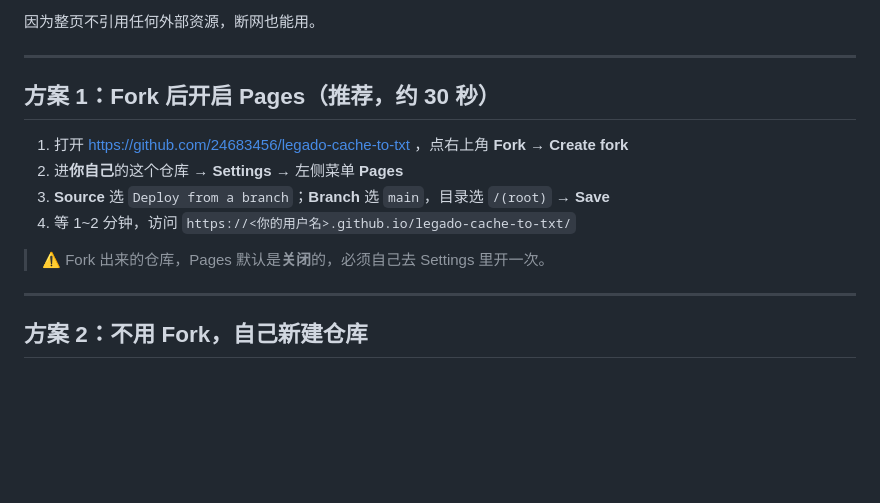
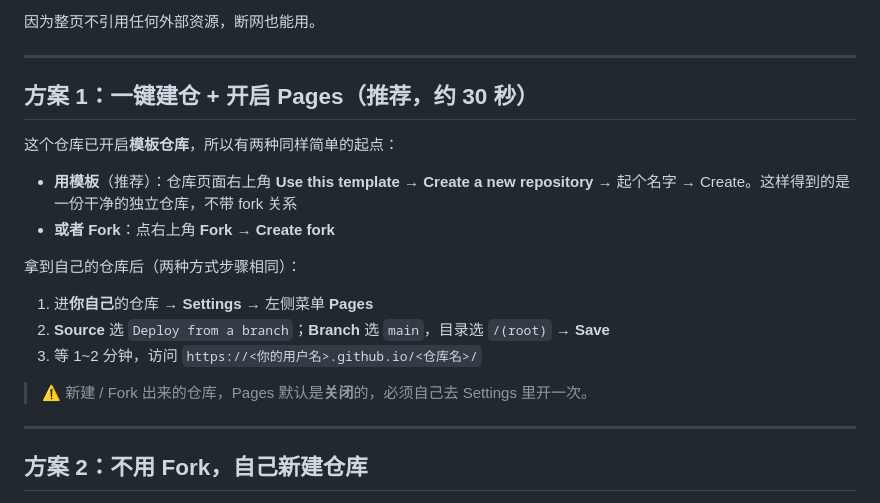
Before and after one commit to 24683456/legado-cache-to-txt, a Markdown page: DEPLOY.md, the part around the change. Rendered like a GitHub page; blank space fills up the shorter version.

Commit message:
部署指南：补充模板仓库一键建仓说明

```diff
--- a/DEPLOY.md
+++ b/DEPLOY.md
@@ -18,14 +18,21 @@
 
 ---
 
-## 方案 1：Fork 后开启 Pages（推荐，约 30 秒）
+## 方案 1：一键建仓 + 开启 Pages（推荐，约 30 秒）
 
-1. 打开 https://github.com/24683456/legado-cache-to-txt ，点右上角 **Fork** → **Create fork**
-2. 进**你自己**的这个仓库 → **Settings** → 左侧菜单 **Pages**
-3. **Source** 选 `Deploy from a branch`；**Branch** 选 `main`，目录选 `/(root)` → **Save**
-4. 等 1~2 分钟，访问 `https://<你的用户名>.github.io/legado-cache-to-txt/`
+这个仓库已开启**模板仓库**，所以有两种同样简单的起点：
 
-> ⚠️ Fork 出来的仓库，Pages 默认是**关闭**的，必须自己去 Settings 里开一次。
+- **用模板**（推荐）：仓库页面右上角 **Use this template** → **Create a new repository**
+  → 起个名字 → Create。这样得到的是一份干净的独立仓库，不带 fork 关系
+- **或者 Fork**：点右上角 **Fork** → **Create fork**
+
+拿到自己的仓库后（两种方式步骤相同）：
+
+1. 进**你自己**的仓库 → **Settings** → 左侧菜单 **Pages**
+2. **Source** 选 `Deploy from a branch`；**Branch** 选 `main`，目录选 `/(root)` → **Save**
+3. 等 1~2 分钟，访问 `https://<你的用户名>.github.io/<仓库名>/`
+
+> ⚠️ 新建 / Fork 出来的仓库，Pages 默认是**关闭**的，必须自己去 Settings 里开一次。
 
 ---
 
```
